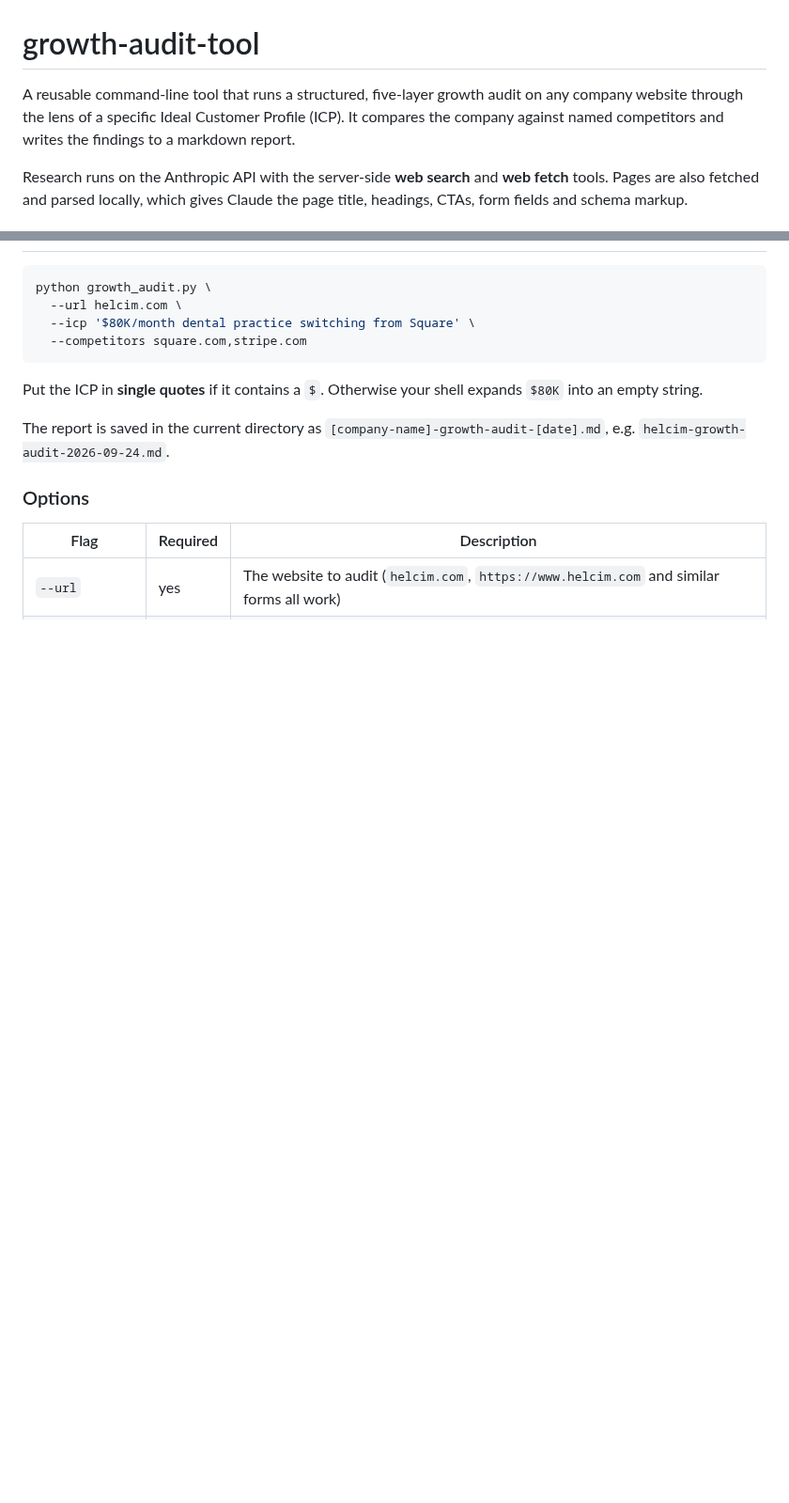
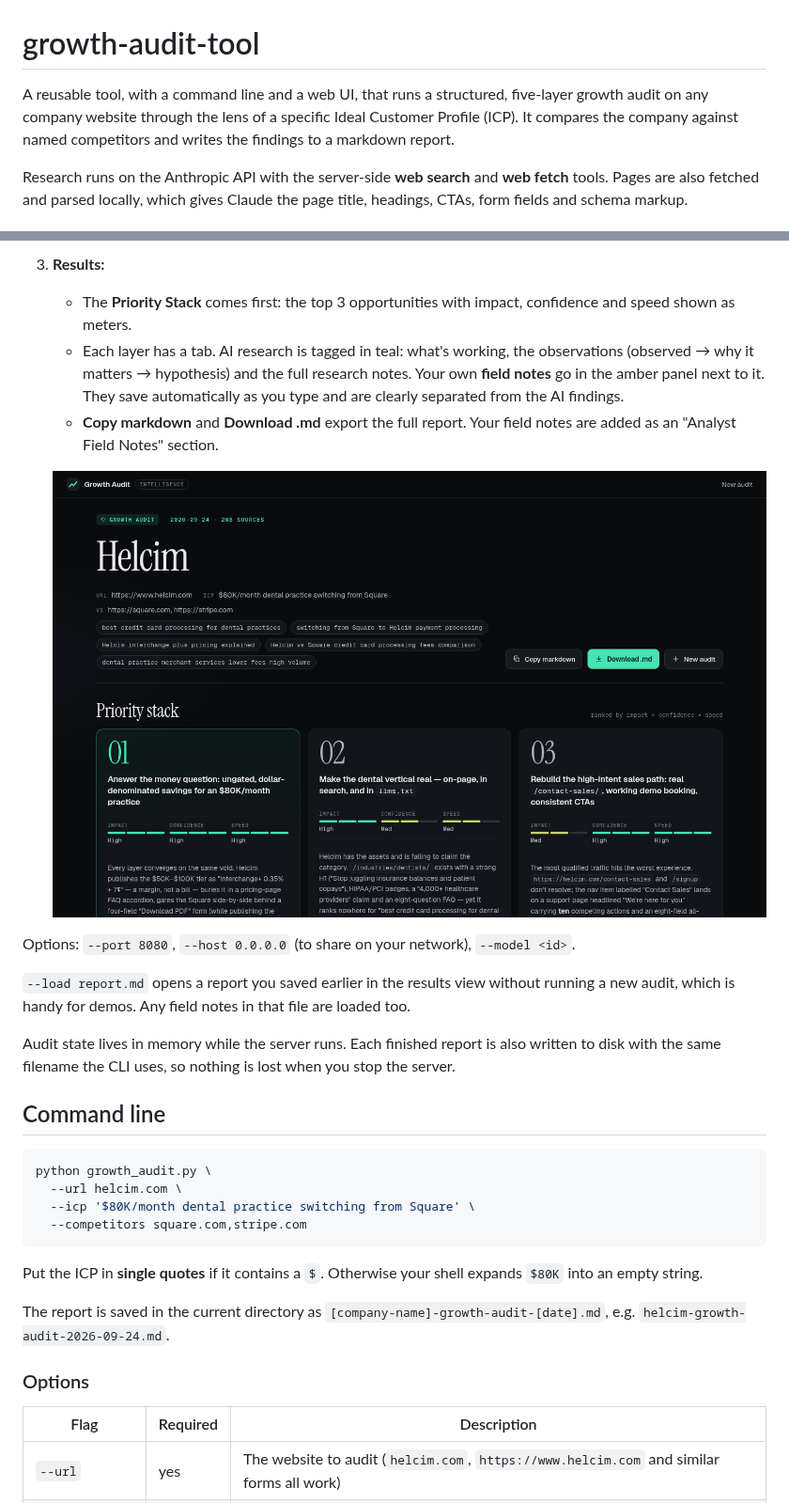
Before and after one commit to filzaq/growth-audit-tool, a Markdown page: README.md, 2 parts joined by grey strips. Shown at 94% size. GitHub-like rendering; pictures changed too: docs/screenshot-results.png (added); blank space fills up the shorter version.

````diff
--- a/README.md
+++ b/README.md
@@ -1,6 +1,6 @@
 # growth-audit-tool
 
-A reusable command-line tool that runs a structured, five-layer growth audit on any company website through the lens of a specific Ideal Customer Profile (ICP). It compares the company against named competitors and writes the findings to a markdown report.
+A reusable tool, with a command line and a web UI, that runs a structured, five-layer growth audit on any company website through the lens of a specific Ideal Customer Profile (ICP). It compares the company against named competitors and writes the findings to a markdown report.
 
 Research runs on the Anthropic API with the server-side **web search** and **web fetch** tools. Pages are also fetched and parsed locally, which gives Claude the page title, headings, CTAs, form fields and schema markup.
 
@@ -48,3 +68,17 @@ Your Anthropic organization must have web search and web fetch enabled in the Cl
+3. **Results:**
+   - The **Priority Stack** comes first: the top 3 opportunities with impact, confidence and speed shown as meters.
+   - Each layer has a tab. AI research is tagged in teal: what's working, the observations (observed → why it matters → hypothesis) and the full research notes. Your own **field notes** go in the amber panel next to it. They save automatically as you type and are clearly separated from the AI findings.
+   - **Copy markdown** and **Download .md** export the full report. Your field notes are added as an "Analyst Field Notes" section.
+
+   ![Results](docs/screenshot-results.png)
+
+Options: `--port 8080`, `--host 0.0.0.0` (to share on your network), `--model <id>`.
+
+`--load report.md` opens a report you saved earlier in the results view without running a new audit, which is handy for demos. Any field notes in that file are loaded too.
+
+Audit state lives in memory while the server runs. Each finished report is also written to disk with the same filename the CLI uses, so nothing is lost when you stop the server.
+
+## Command line
 
 ```bash
 python growth_audit.py \
````
Also changed, not shown: other parts of README.md (+21 -1 lines), docs/screenshot-form.png (added), docs/screenshot-progress.png (added), 10 other files.
